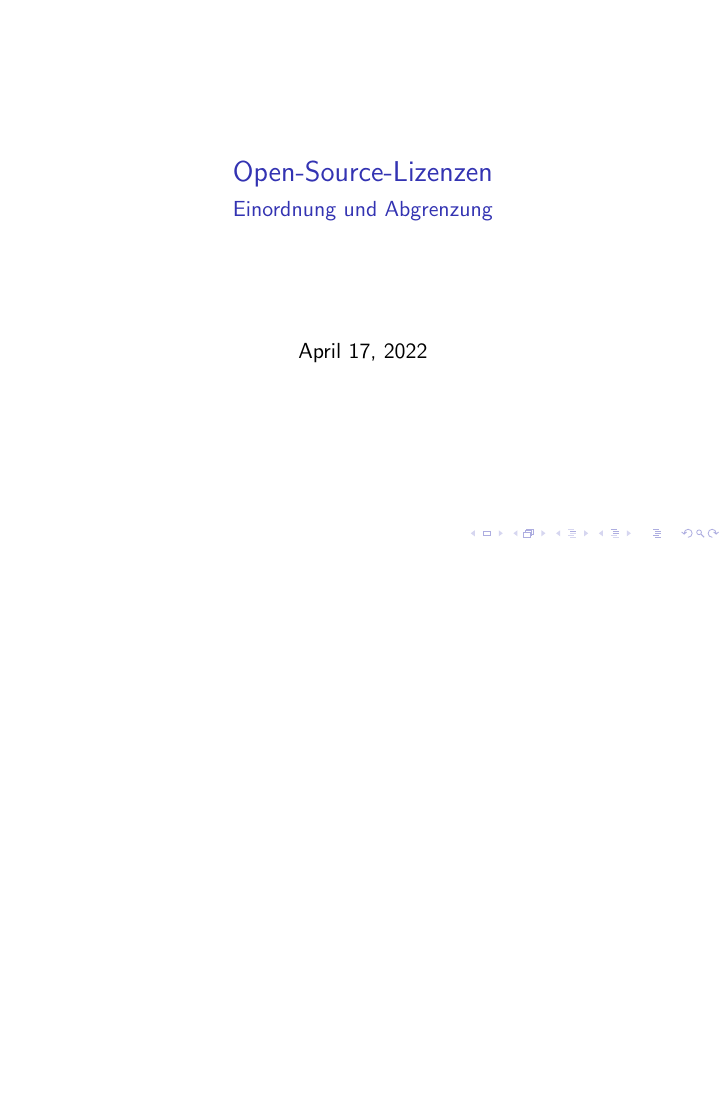
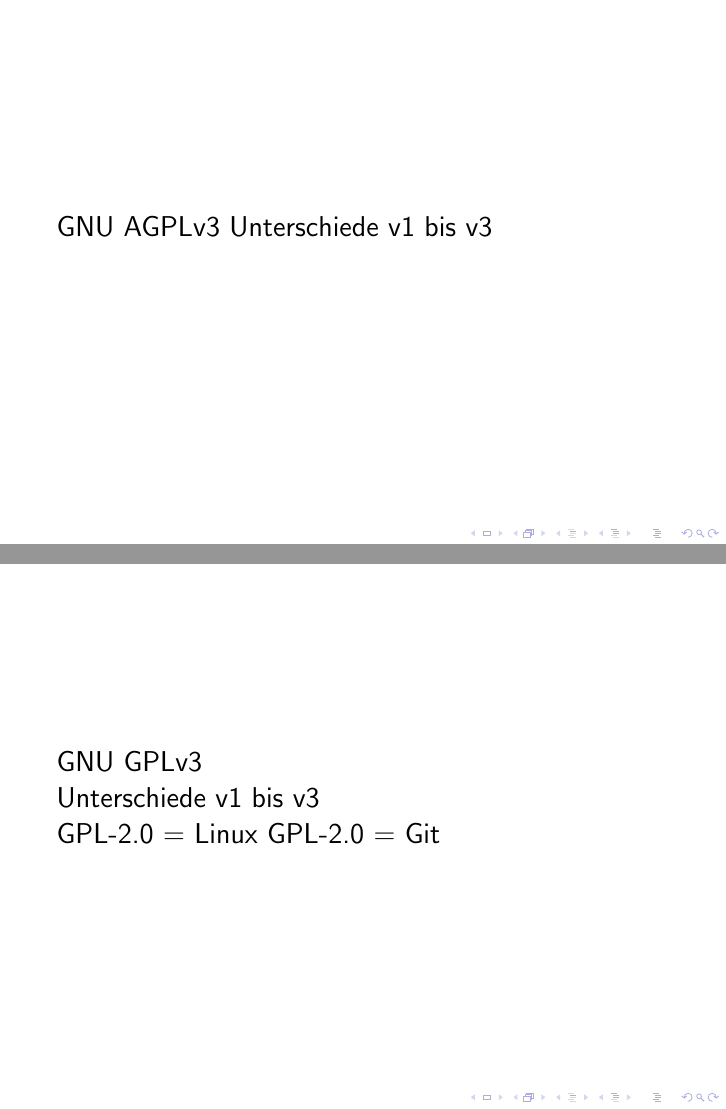
Before and after one commit to mara-schulke/thb, LaTeX slides (it-recht/opensource-licenses.tex): the whole page before the commit and pages 2 and 3 of 9 after it, the two joined at a grey line, the shorter picture padded with empty space. Compiled offline with pdfLaTeX.

Commit message:
Scratch out contents of the it law presentation

```diff
--- a/it-recht/opensource-licenses.tex
+++ b/it-recht/opensource-licenses.tex
@@ -3,7 +3,32 @@
 \title{Open-Source-Lizenzen}
 \subtitle{Einordnung und Abgrenzung}
 
+
+% https://choosealicense.com/licenses/
+% https://www.gnu.org/licenses/license-list.de.html#GPLCompatibleLicenses
+
+% https://www.gnu.org/licenses/copyleft
+% https://www.ifross.org/?q=urteile
+
 \begin{document}
 
 \maketitle
 
+\begin{frame}
+	\Large{GNU AGPLv3}
+	Unterschiede v1 bis v3
+\end{frame}
+
+\begin{frame}
+	\Large{GNU GPLv3}
+
+	Unterschiede v1 bis v3
+
+	GPL-2.0 = Linux
+	GPL-2.0 = Git
+\end{frame}
+
+\begin{frame}
+	\Large{GNU LGPLv3}
+
+	Unterschiede v1 bis v3
```
Also changed, not shown: it-recht/opensource-licenses.pdf, it-recht/opensource-licenses.tex (26 more changed lines).
